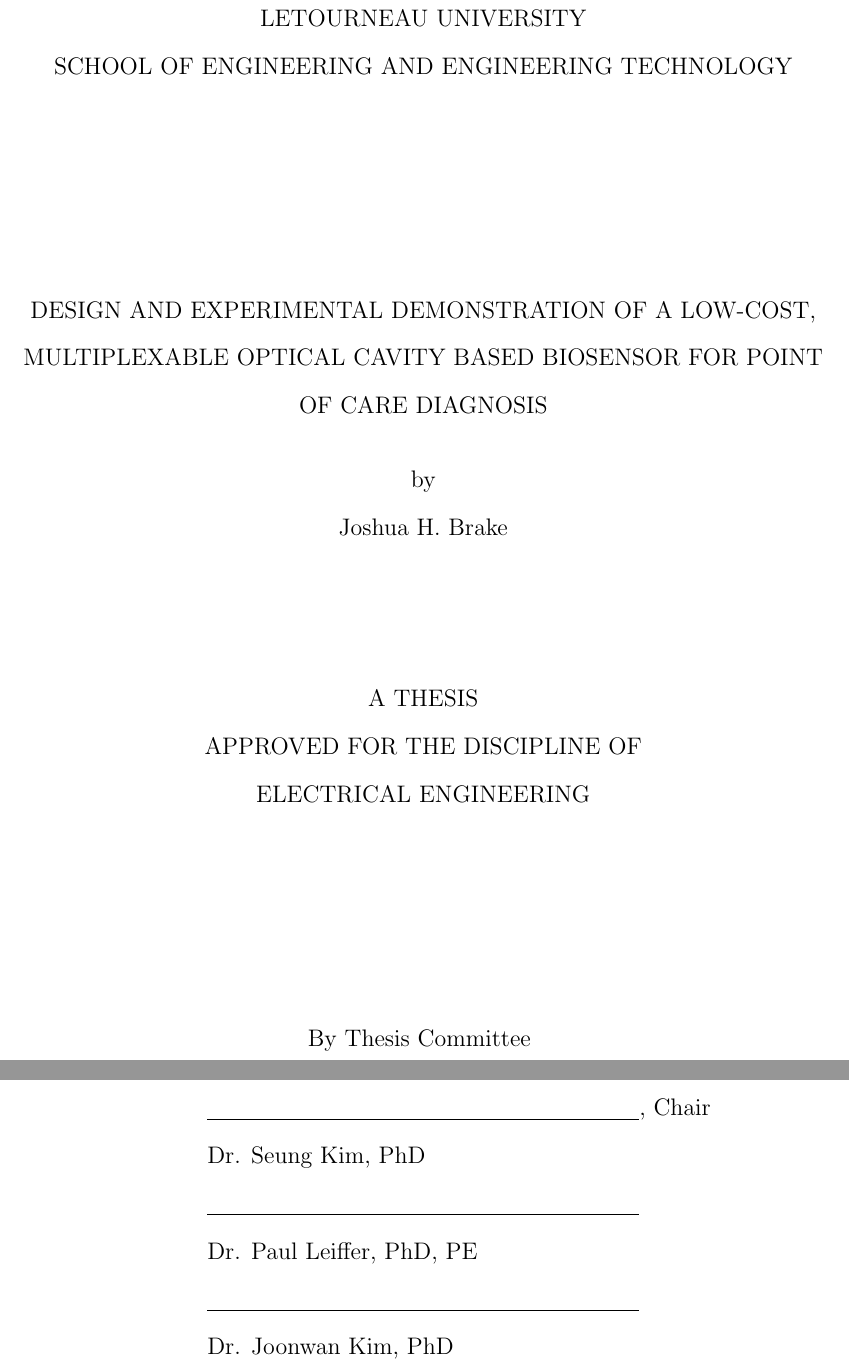
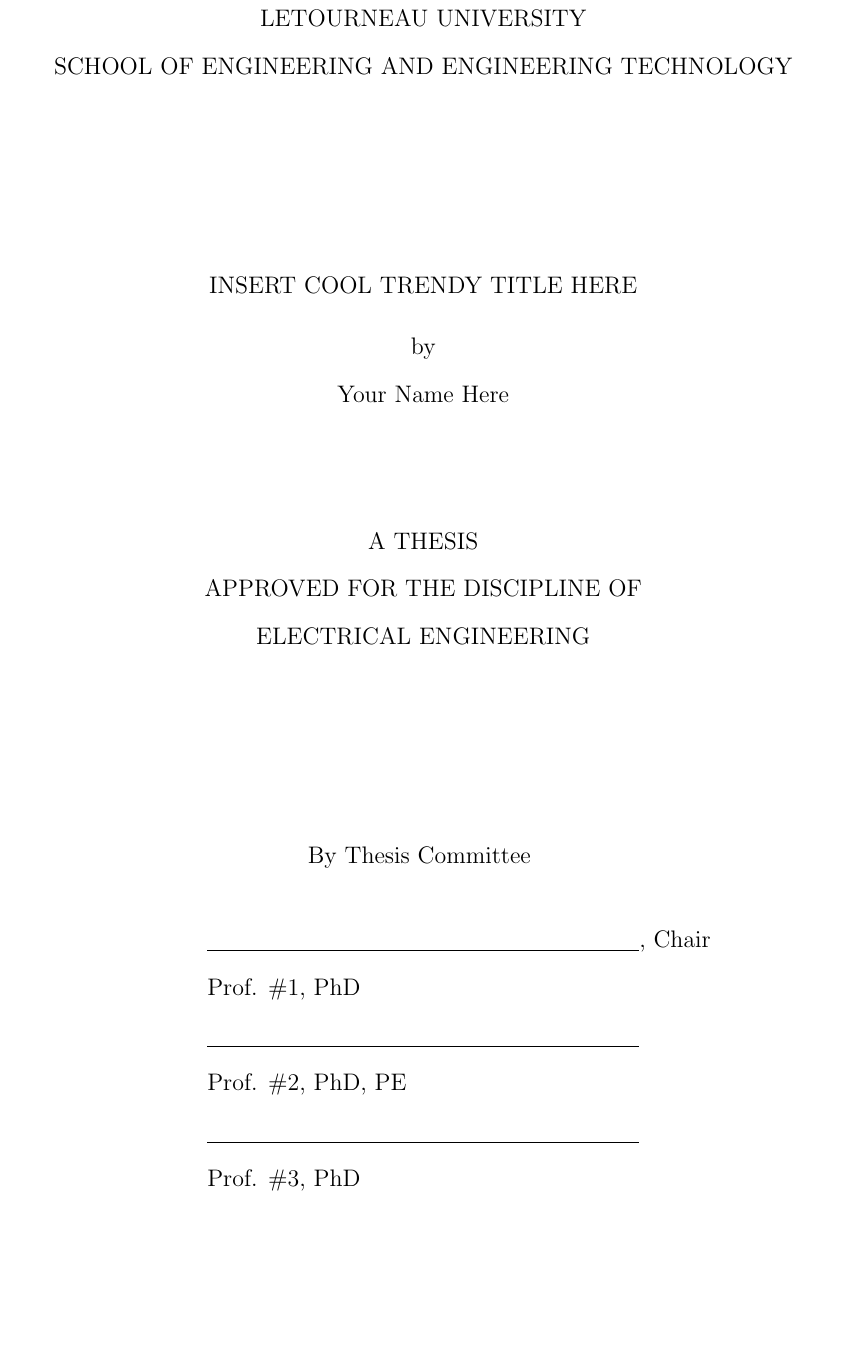
Before and after one commit to joshbrake/LeTourneau-University-LaTeX-Thesis-Templates, a LaTeX thesis (Thesis.tex, which reads SignaturePage.tex): two parts of pages 2 and 3 of 14 before the commit and part of page 2 of 13 after it, the two joined at a grey line, cut so that both start at the same text, the shorter picture padded with empty space. Compiled offline with pdfLaTeX.

Commit message:
Update signature page with more generic fields

```diff
--- a/SignaturePage.tex
+++ b/SignaturePage.tex
@@ -6,10 +6,10 @@
 \vspace{1in}
 
 %Title
-\Title{Design and Experimental Demonstration of a Low-cost, Multiplexable Optical Cavity Based Biosensor for Point of Care Diagnosis}
+\Title{Insert Cool Trendy Title Here}
 
 %Author
-\Author{Joshua H. Brake}
+\Author{Your Name Here}
 
 \vspace{0.5in}
 %ThesisApproval
@@ -17,4 +17,4 @@
 
 \vspace{1in}
 
-\Signatures{Dr. Seung Kim, PhD}{Dr. Paul Leiffer, PhD, PE}{Dr. Joonwan Kim, PhD}
+\Signatures{Prof. \#1, PhD}{Prof. \#2, PhD, PE}{Prof. \#3, PhD}
```
